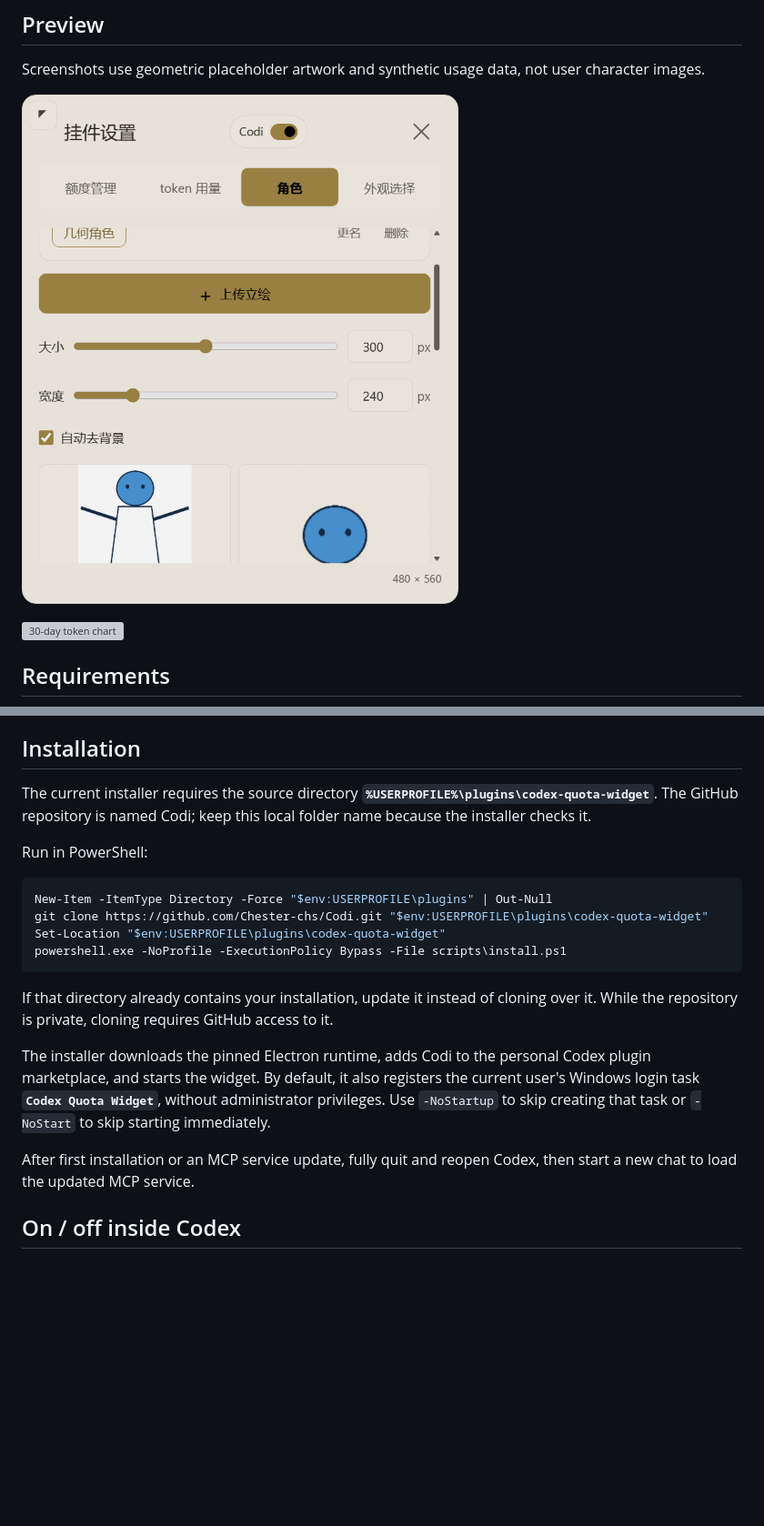
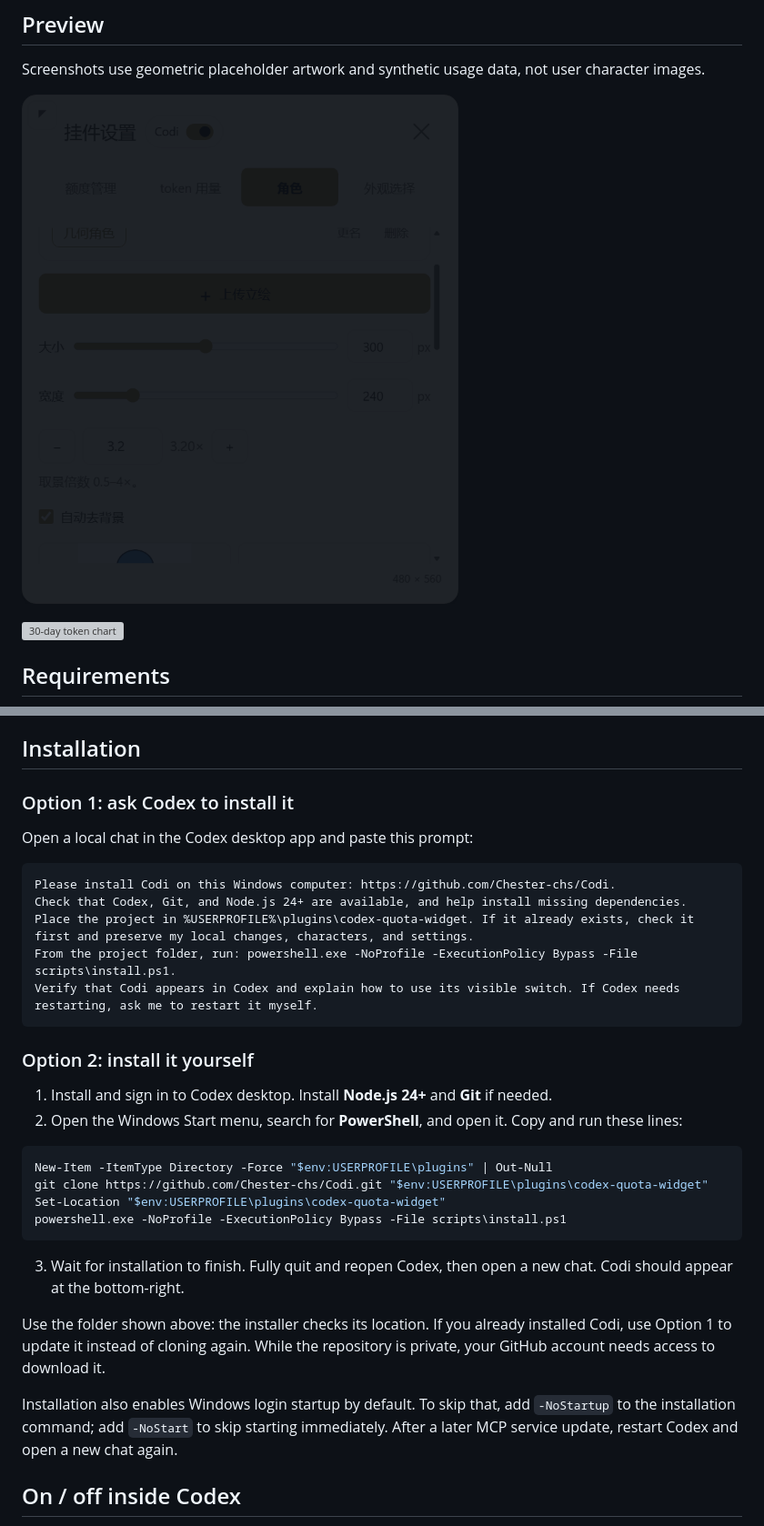
Before and after one commit to Chester-chs/CodexOshi, a Markdown page: README.md, 2 parts joined by grey strips. Shown at 91% size. Rendered like a GitHub page; pictures changed too: docs/images/resident-framing-width.png; blank space fills up the shorter version; grey boxes are pictures that could not be loaded.

Commit message:
Simplify Codi setup and group widget controls

````diff
--- a/README.md
+++ b/README.md
@@ -39,9 +41,22 @@ MSVC, C++ native modules, and an additional C# SDK are not required. macOS and L
 
 ## Installation
 
-The current installer requires the source directory **`%USERPROFILE%\plugins\codex-quota-widget`**. The GitHub repository is named Codi; keep this local folder name because the installer checks it.
+### Option 1: ask Codex to install it
 
-Run in PowerShell:
+Open a local chat in the Codex desktop app and paste this prompt:
+
+```text
+Please install Codi on this Windows computer: https://github.com/Chester-chs/Codi.
+Check that Codex, Git, and Node.js 24+ are available, and help install missing dependencies.
+Place the project in %USERPROFILE%\plugins\codex-quota-widget. If it already exists, check it first and preserve my local changes, characters, and settings.
+From the project folder, run: powershell.exe -NoProfile -ExecutionPolicy Bypass -File scripts\install.ps1.
+Verify that Codi appears in Codex and explain how to use its visible switch. If Codex needs restarting, ask me to restart it myself.
+```
+
+### Option 2: install it yourself
+
+1. Install and sign in to Codex desktop. Install **Node.js 24+** and **Git** if needed.
+2. Open the Windows Start menu, search for **PowerShell**, and open it. Copy and run these lines:
 
 ```powershell
 New-Item -ItemType Directory -Force "$env:USERPROFILE\plugins" | Out-Null
@@ -50,11 +65,11 @@ Set-Location "$env:USERPROFILE\plugins\codex-quota-widget"
 powershell.exe -NoProfile -ExecutionPolicy Bypass -File scripts\install.ps1
 ```
 
-If that directory already contains your installation, update it instead of cloning over it. While the repository is private, cloning requires GitHub access to it.
+3. Wait for installation to finish. Fully quit and reopen Codex, then open a new chat. Codi should appear at the bottom-right.
 
-The installer downloads the pinned Electron runtime, adds Codi to the personal Codex plugin marketplace, and starts the widget. By default, it also registers the current user's Windows login task **`Codex Quota Widget`**, without administrator privileges. Use `-NoStartup` to skip creating that task or `-NoStart` to skip starting immediately.
+Use the folder shown above: the installer checks its location. If you already installed Codi, use Option 1 to update it instead of cloning again. While the repository is private, your GitHub account needs access to download it.
 
-After first installation or an MCP service update, fully quit and reopen Codex, then start a new chat to load the updated MCP service.
+Installation also enables Windows login startup by default. To skip that, add `-NoStartup` to the installation command; add `-NoStart` to skip starting immediately. After a later MCP service update, restart Codex and open a new chat again.
 
 ## On / off inside Codex
 
````
Also changed, not shown: other parts of README.md (+4 -2 lines), README.zh-CN.md (+22 -7 lines), docs/codi-switch-verification.md (+12 -0 lines), 5 other files.
